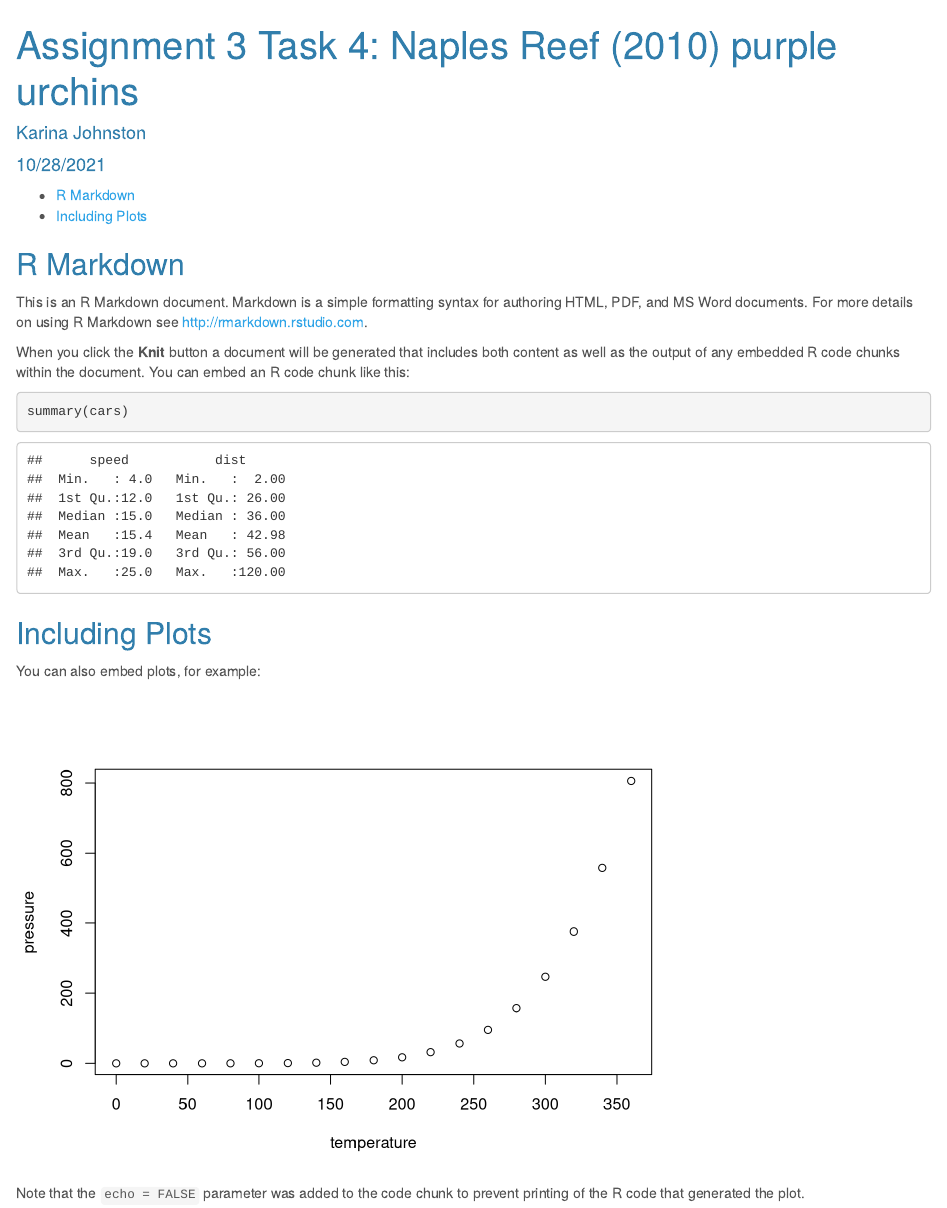
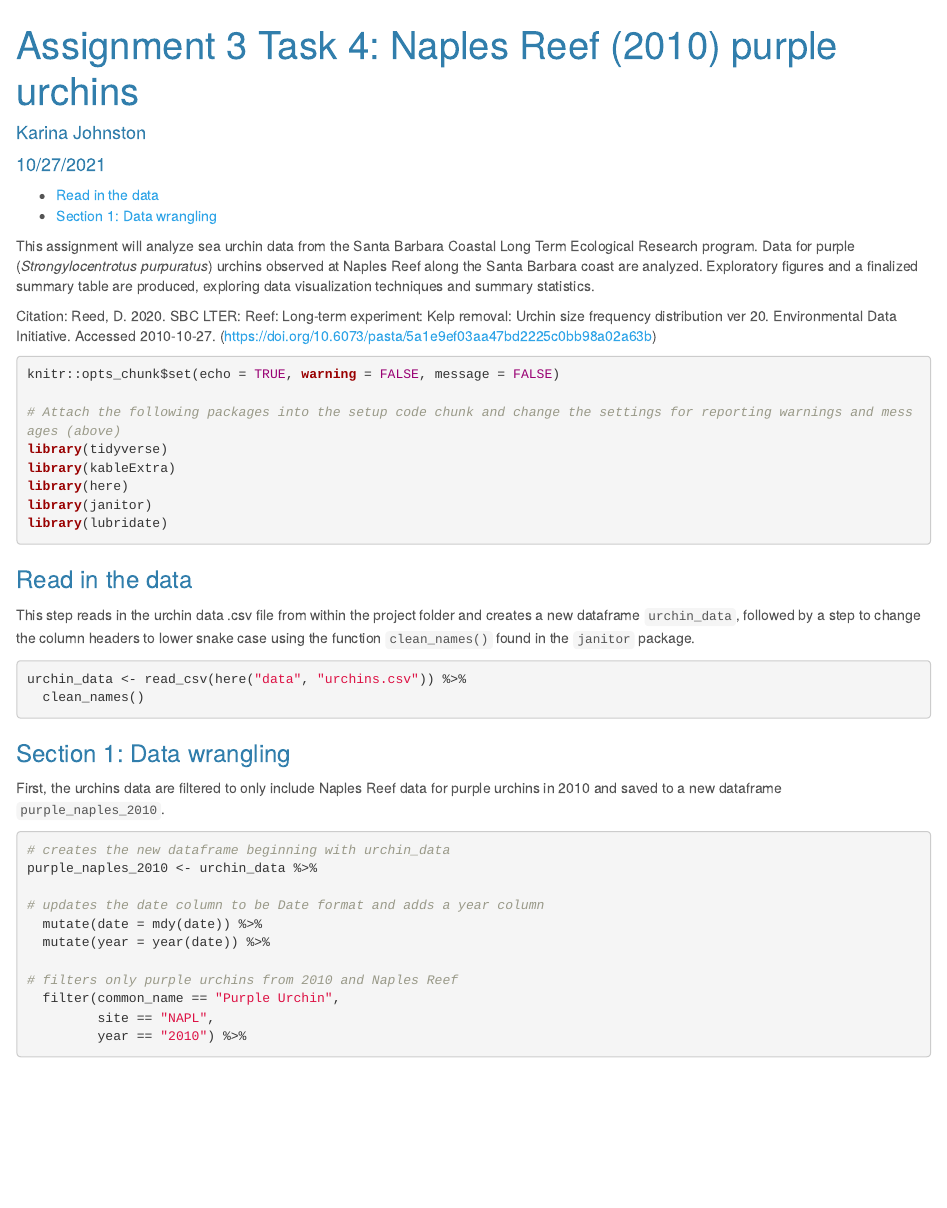
Before and after one commit to karina-data/a3-task3-task4-kj, an R Markdown document (code/a3_task4_karina_johnston.Rmd): the page in a window 1100 px wide, from its top. Rendered offline with R 4.5, knitr and Pandoc, with nearby package versions; column names are cleaned by a stand-in for the janitor package.

Commit message:
data wrangling, subsetting

````diff
--- a/code/a3_task4_karina_johnston.Rmd
+++ b/code/a3_task4_karina_johnston.Rmd
@@ -1,33 +1,52 @@
 ---
 title: 'Assignment 3 Task 4: Naples Reef (2010) purple urchins'
 author: "Karina Johnston"
-date: "10/28/2021"
+date: "10/27/2021"
 output:
   html_document:
     toc: yes
     theme: cerulean
 ---
 
-```{r setup, include=FALSE}
-knitr::opts_chunk$set(echo = TRUE)
+This assignment will analyze sea urchin data from the Santa Barbara Coastal Long Term Ecological Research program. Data for purple (*Strongylocentrotus purpuratus*) urchins observed at Naples Reef along the Santa Barbara coast are analyzed. Exploratory figures and a finalized summary table are produced, exploring data visualization techniques and summary statistics.
+
+Citation: Reed, D. 2020. SBC LTER: Reef: Long-term experiment: Kelp removal: Urchin size frequency distribution ver 20. Environmental Data Initiative. Accessed 2010-10-27. (https://doi.org/10.6073/pasta/5a1e9ef03aa47bd2225c0bb98a02a63b)
+
+```{r setup, include = TRUE, warning = FALSE, message = FALSE}
+knitr::opts_chunk$set(echo = TRUE, warning = FALSE, message = FALSE)
+
+# Attach the following packages into the setup code chunk and change the settings for reporting warnings and messages (above)
+library(tidyverse)
+library(kableExtra)
+library(here)
+library(janitor)
+library(lubridate)
 ```
 
-## R Markdown
+### Read in the data
 
-This is an R Markdown document. Markdown is a simple formatting syntax for authoring HTML, PDF, and MS Word documents. For more details on using R Markdown see <http://rmarkdown.rstudio.com>.
+This step reads in the urchin data .csv file from within the project folder and creates a new dataframe `urchin_data`, followed by a step to change the column headers to lower snake case using the function `clean_names()` found in the `janitor` package.
 
-When you click the **Knit** button a document will be generated that includes both content as well as the output of any embedded R code chunks within the document. You can embed an R code chunk like this:
-
-```{r cars}
-summary(cars)
+```{r}
+urchin_data <- read_csv(here("data", "urchins.csv")) %>%
+  clean_names()
 ```
 
-## Including Plots
+### Section 1: Data wrangling
 
-You can also embed plots, for example:
+First, the urchins data are filtered to only include Naples Reef data for purple urchins in 2010 and saved to a new dataframe `purple_naples_2010`.
 
-```{r pressure, echo=FALSE}
-plot(pressure)
+```{r}
+# creates the new dataframe beginning with urchin_data
+purple_naples_2010 <- urchin_data %>%
+
+# updates the date column to be Date format and adds a year column
+  mutate(date = mdy(date)) %>%
+  mutate(year = year(date)) %>%
+
+# filters only purple urchins from 2010 and Naples Reef
+  filter(common_name == "Purple Urchin",
+         site == "NAPL",
+         year == "2010") %>%
+
 ```
-
-Note that the `echo = FALSE` parameter was added to the code chunk to prevent printing of the R code that generated the plot.
````
